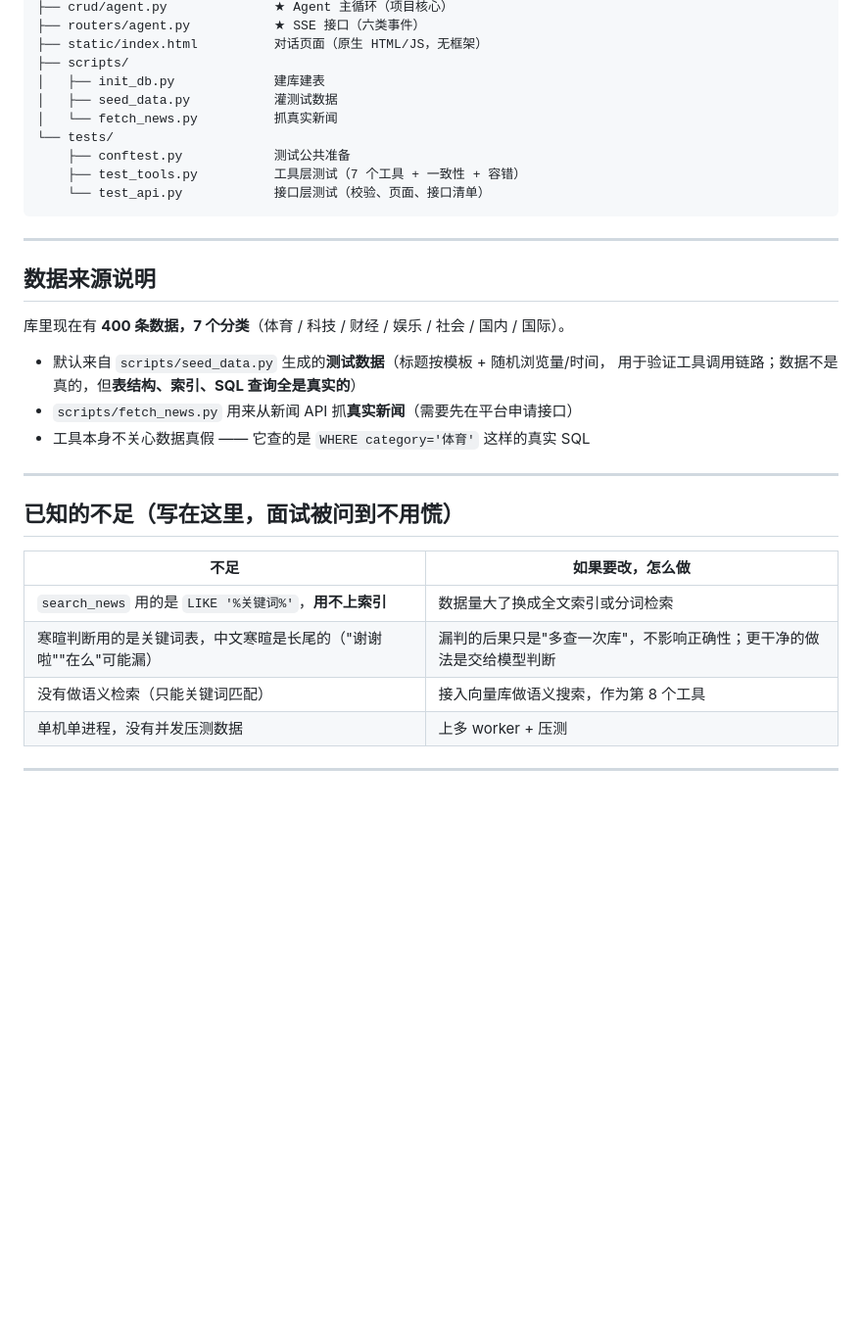
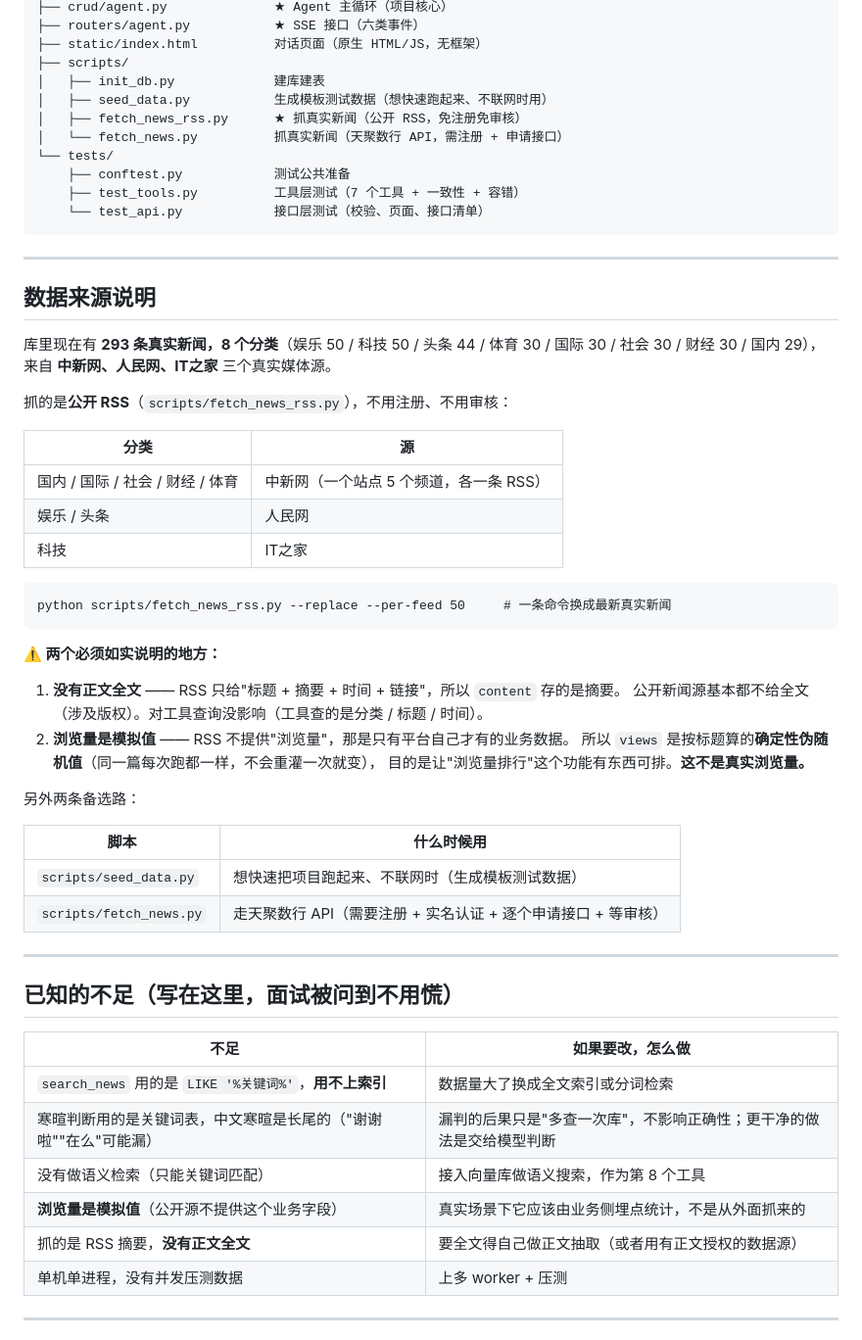
Before and after one commit to longjie321/news-data-agent, a Markdown page: README.md, the part around the change. Shown at 98% size. Rendered like a GitHub page; blank space fills up the shorter version.

Commit message:
docs(readme): 数据说明改为真实数据；如实标注浏览量是模拟值、无正文全文

````diff
--- a/README.md
+++ b/README.md
@@ -244,8 +244,9 @@ news_agent/
 ├── static/index.html          对话页面（原生 HTML/JS，无框架）
 ├── scripts/
 │   ├── init_db.py             建库建表
-│   ├── seed_data.py           灌测试数据
-│   └── fetch_news.py          抓真实新闻
+│   ├── seed_data.py           生成模板测试数据（想快速跑起来、不联网时用）
+│   ├── fetch_news_rss.py      ★ 抓真实新闻（公开 RSS，免注册免审核）
+│   └── fetch_news.py          抓真实新闻（天聚数行 API，需注册 + 申请接口）
 └── tests/
     ├── conftest.py            测试公共准备
     ├── test_tools.py          工具层测试（7 个工具 + 一致性 + 容错）
@@ -256,12 +257,35 @@ news_agent/
 
 ## 数据来源说明
 
-库里现在有 **400 条数据，7 个分类**（体育 / 科技 / 财经 / 娱乐 / 社会 / 国内 / 国际）。
+库里现在有 **293 条真实新闻，8 个分类**（娱乐 50 / 科技 50 / 头条 44 / 体育 30 /
+国际 30 / 社会 30 / 财经 30 / 国内 29），来自 **中新网、人民网、IT之家** 三个真实媒体源。
 
-- 默认来自 `scripts/seed_data.py` 生成的**测试数据**（标题按模板 + 随机浏览量/时间，
-  用于验证工具调用链路；数据不是真的，但**表结构、索引、SQL 查询全是真实的**）
-- `scripts/fetch_news.py` 用来从新闻 API 抓**真实新闻**（需要先在平台申请接口）
-- 工具本身不关心数据真假 —— 它查的是 `WHERE category='体育'` 这样的真实 SQL
+抓的是**公开 RSS**（`scripts/fetch_news_rss.py`），不用注册、不用审核：
+
+| 分类 | 源 |
+|---|---|
+| 国内 / 国际 / 社会 / 财经 / 体育 | 中新网（一个站点 5 个频道，各一条 RSS） |
+| 娱乐 / 头条 | 人民网 |
+| 科技 | IT之家 |
+
+```
+python scripts/fetch_news_rss.py --replace --per-feed 50     # 一条命令换成最新真实新闻
+```
+
+**⚠️ 两个必须如实说明的地方：**
+
+1. **没有正文全文** —— RSS 只给"标题 + 摘要 + 时间 + 链接"，所以 `content` 存的是摘要。
+   公开新闻源基本都不给全文（涉及版权）。对工具查询没影响（工具查的是分类 / 标题 / 时间）。
+2. **浏览量是模拟值** —— RSS 不提供"浏览量"，那是只有平台自己才有的业务数据。
+   所以 `views` 是按标题算的**确定性伪随机值**（同一篇每次跑都一样，不会重灌一次就变），
+   目的是让"浏览量排行"这个功能有东西可排。**这不是真实浏览量。**
+
+另外两条备选路：
+
+| 脚本 | 什么时候用 |
+|---|---|
+| `scripts/seed_data.py` | 想快速把项目跑起来、不联网时（生成模板测试数据） |
+| `scripts/fetch_news.py` | 走天聚数行 API（需要注册 + 实名认证 + 逐个申请接口 + 等审核） |
 
 ---
 
@@ -272,6 +296,8 @@ news_agent/
 | `search_news` 用的是 `LIKE '%关键词%'`，**用不上索引** | 数据量大了换成全文索引或分词检索 |
 | 寒暄判断用的是关键词表，中文寒暄是长尾的（"谢谢啦""在么"可能漏） | 漏判的后果只是"多查一次库"，不影响正确性；更干净的做法是交给模型判断 |
 | 没有做语义检索（只能关键词匹配） | 接入向量库做语义搜索，作为第 8 个工具 |
+| **浏览量是模拟值**（公开源不提供这个业务字段） | 真实场景下它应该由业务侧埋点统计，不是从外面抓来的 |
+| 抓的是 RSS 摘要，**没有正文全文** | 要全文得自己做正文抽取（或者用有正文授权的数据源） |
 | 单机单进程，没有并发压测数据 | 上多 worker + 压测 |
 
 ---
````
